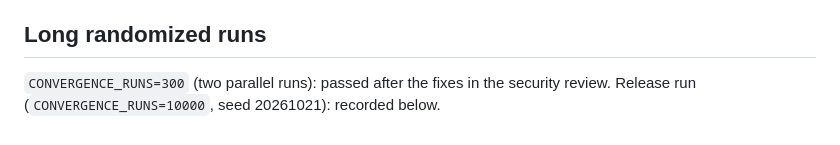
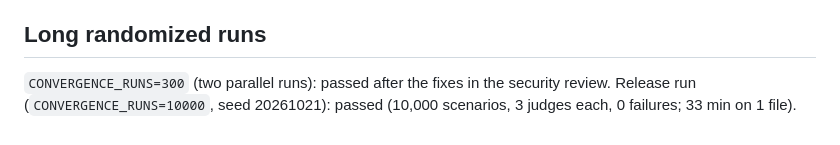
Before and after one commit to epl692/Sync-PWA-Framework, a Markdown page: specs/002-spaces-security-identity/validation.md, the part around the change. Drawn GitHub-style.

Commit message:
002: record 10k adversarial run, mark T091 done
Co-Authored-By: Claude Sonnet 5.5 <noreply@anthropic.com>
Claude-Session: https://claude.ai/code/session_01Qw2SjmjBmdfhd9FApcDW2t

```diff
--- a/specs/002-spaces-security-identity/validation.md
+++ b/specs/002-spaces-security-identity/validation.md
@@ -51,4 +51,4 @@ The plan's "10,000-packet sync no more than 30% slower than plaintext" was dropp
 
 ## Long randomized runs
 
-`CONVERGENCE_RUNS=300` (two parallel runs): passed after the fixes in the security review. Release run (`CONVERGENCE_RUNS=10000`, seed 20261021): recorded below.
+`CONVERGENCE_RUNS=300` (two parallel runs): passed after the fixes in the security review. Release run (`CONVERGENCE_RUNS=10000`, seed 20261021): passed (10,000 scenarios, 3 judges each, 0 failures; 33 min on 1 file).
```
Also changed, not shown: specs/002-spaces-security-identity/tasks.md (+1 -1 lines).
